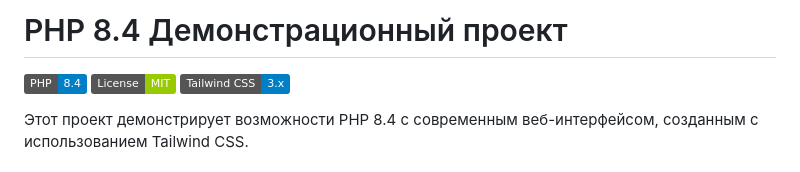
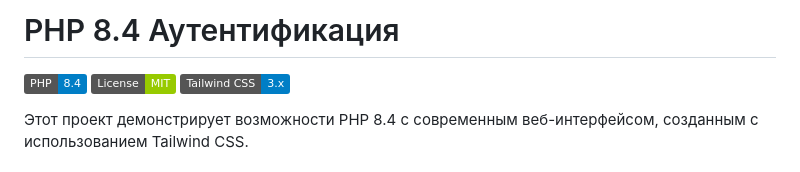
Before and after one commit to Alex12k/autorization, a Markdown page: README.md, the part around the change. GitHub-like rendering; badges without logos.

Commit message:
Обновление README.md

```diff
--- a/README.md
+++ b/README.md
@@ -1,4 +1,4 @@
-# PHP 8.4 Демонстрационный проект
+# PHP 8.4 Аутентификация
 
 [![PHP Version](https://img.shields.io/badge/PHP-8.4-blue.svg)](https://php.net)
 [![License](https://img.shields.io/badge/License-MIT-green.svg)](LICENSE)
```
